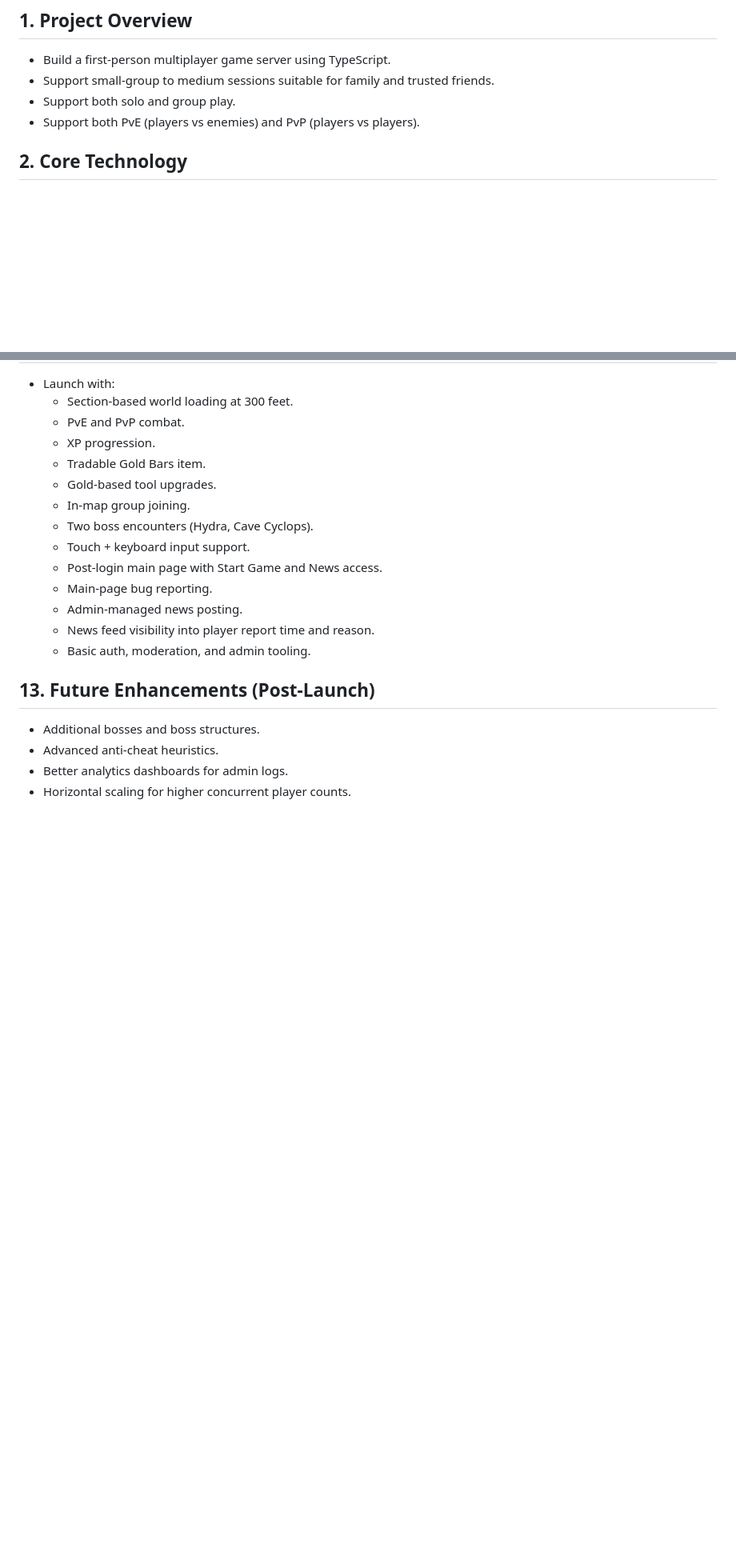
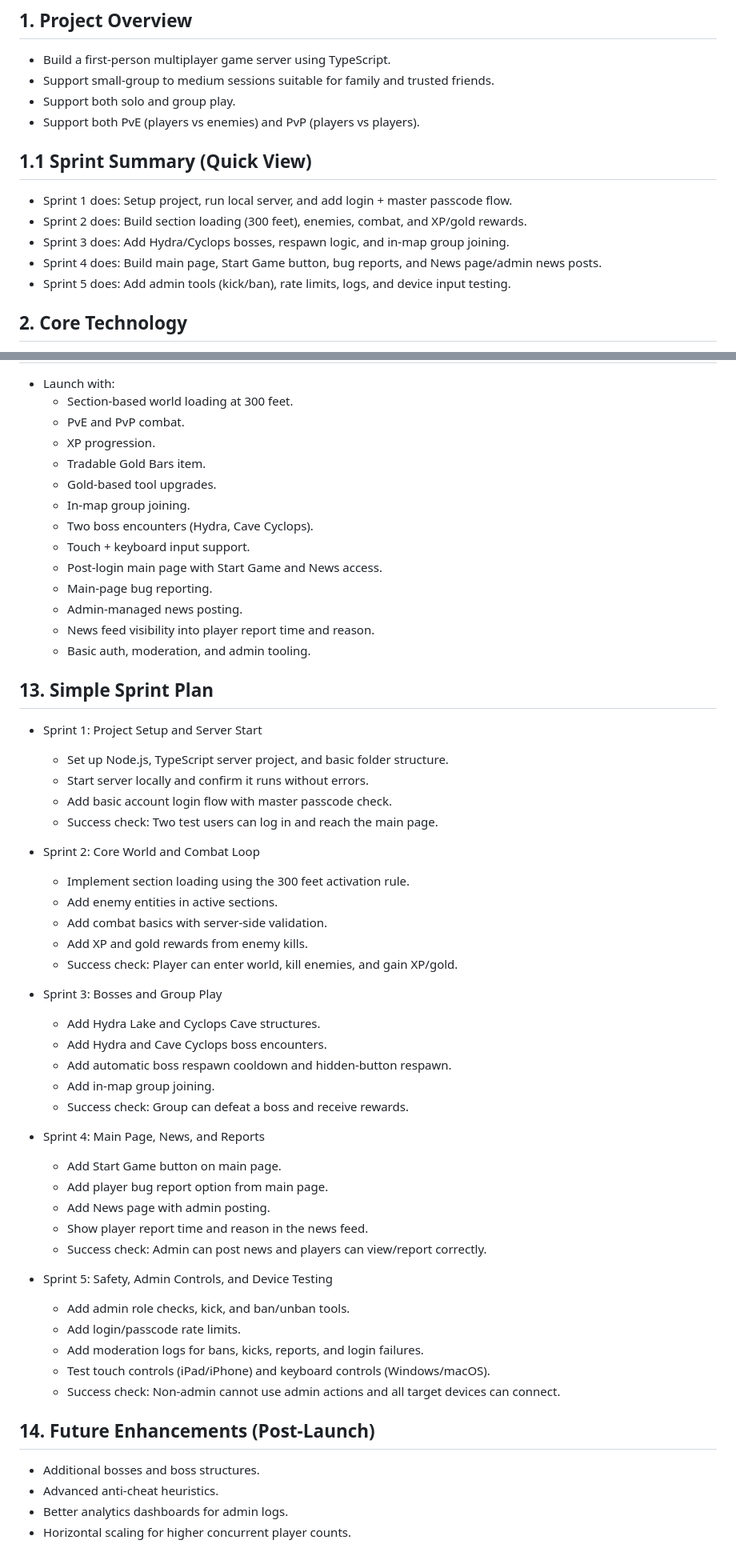
Before and after one commit to declanburgner/journey-of-the-endangered.game, a Markdown page: requirements.md, 2 parts joined by grey strips. Shown at 80% size. Rendered like a GitHub page; blank space fills up the shorter version.

Commit message:
added spritn to the requirements file

```diff
--- a/requirements.md
+++ b/requirements.md
@@ -5,6 +5,13 @@
 - Support small-group to medium sessions suitable for family and trusted friends.
 - Support both solo and group play.
 - Support both PvE (players vs enemies) and PvP (players vs players).
+
+## 1.1 Sprint Summary (Quick View)
+- Sprint 1 does: Setup project, run local server, and add login + master passcode flow.
+- Sprint 2 does: Build section loading (300 feet), enemies, combat, and XP/gold rewards.
+- Sprint 3 does: Add Hydra/Cyclops bosses, respawn logic, and in-map group joining.
+- Sprint 4 does: Build main page, Start Game button, bug reports, and News page/admin news posts.
+- Sprint 5 does: Add admin tools (kick/ban), rate limits, logs, and device input testing.
 
 ## 2. Core Technology
 - Server language: TypeScript.
@@ -107,7 +114,42 @@
   - News feed visibility into player report time and reason.
   - Basic auth, moderation, and admin tooling.
 
-## 13. Future Enhancements (Post-Launch)
+## 13. Simple Sprint Plan
+- Sprint 1: Project Setup and Server Start
+  - Set up Node.js, TypeScript server project, and basic folder structure.
+  - Start server locally and confirm it runs without errors.
+  - Add basic account login flow with master passcode check.
+  - Success check: Two test users can log in and reach the main page.
+
+- Sprint 2: Core World and Combat Loop
+  - Implement section loading using the 300 feet activation rule.
+  - Add enemy entities in active sections.
+  - Add combat basics with server-side validation.
+  - Add XP and gold rewards from enemy kills.
+  - Success check: Player can enter world, kill enemies, and gain XP/gold.
+
+- Sprint 3: Bosses and Group Play
+  - Add Hydra Lake and Cyclops Cave structures.
+  - Add Hydra and Cave Cyclops boss encounters.
+  - Add automatic boss respawn cooldown and hidden-button respawn.
+  - Add in-map group joining.
+  - Success check: Group can defeat a boss and receive rewards.
+
+- Sprint 4: Main Page, News, and Reports
+  - Add Start Game button on main page.
+  - Add player bug report option from main page.
+  - Add News page with admin posting.
+  - Show player report time and reason in the news feed.
+  - Success check: Admin can post news and players can view/report correctly.
+
+- Sprint 5: Safety, Admin Controls, and Device Testing
+  - Add admin role checks, kick, and ban/unban tools.
+  - Add login/passcode rate limits.
+  - Add moderation logs for bans, kicks, reports, and login failures.
+  - Test touch controls (iPad/iPhone) and keyboard controls (Windows/macOS).
+  - Success check: Non-admin cannot use admin actions and all target devices can connect.
+
+## 14. Future Enhancements (Post-Launch)
 - Additional bosses and boss structures.
 - Advanced anti-cheat heuristics.
 - Better analytics dashboards for admin logs.
```
